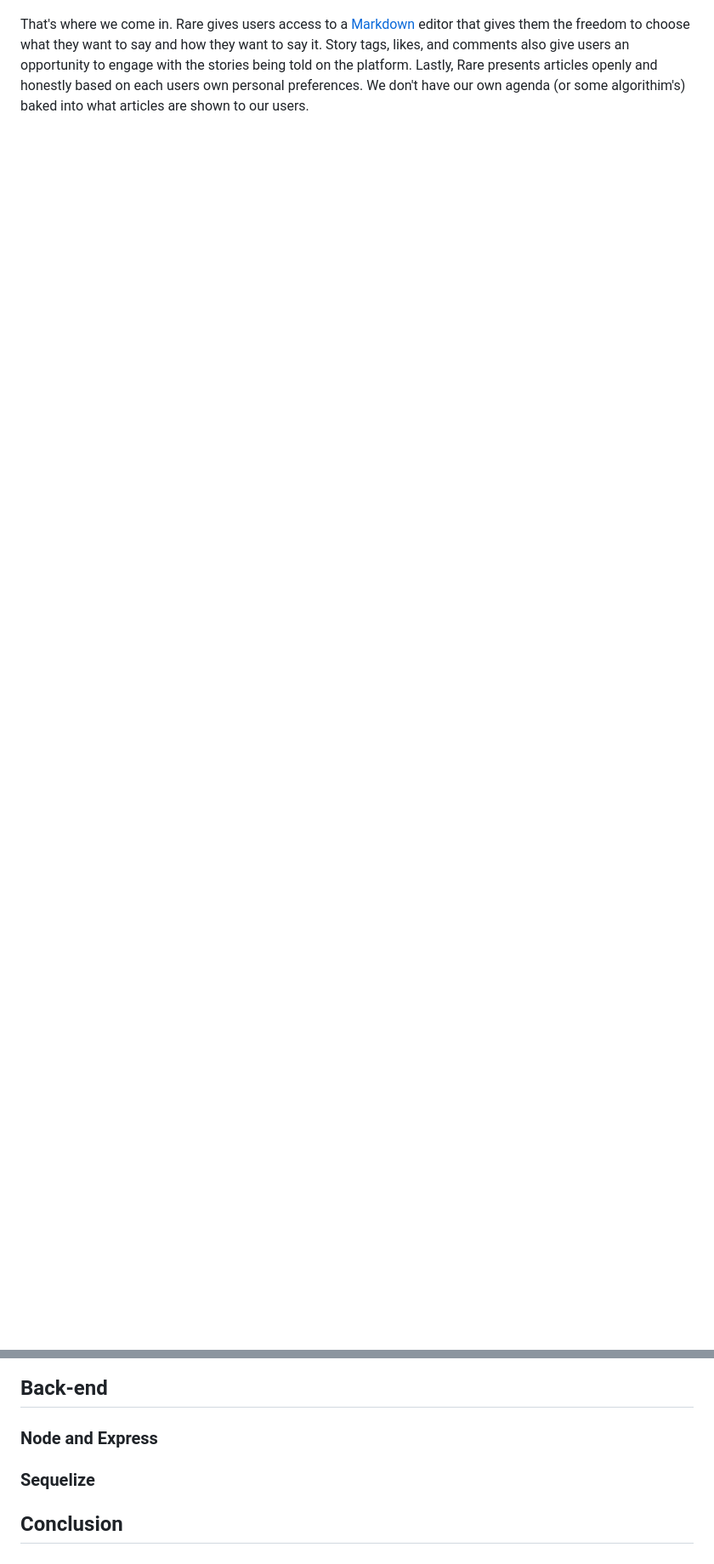
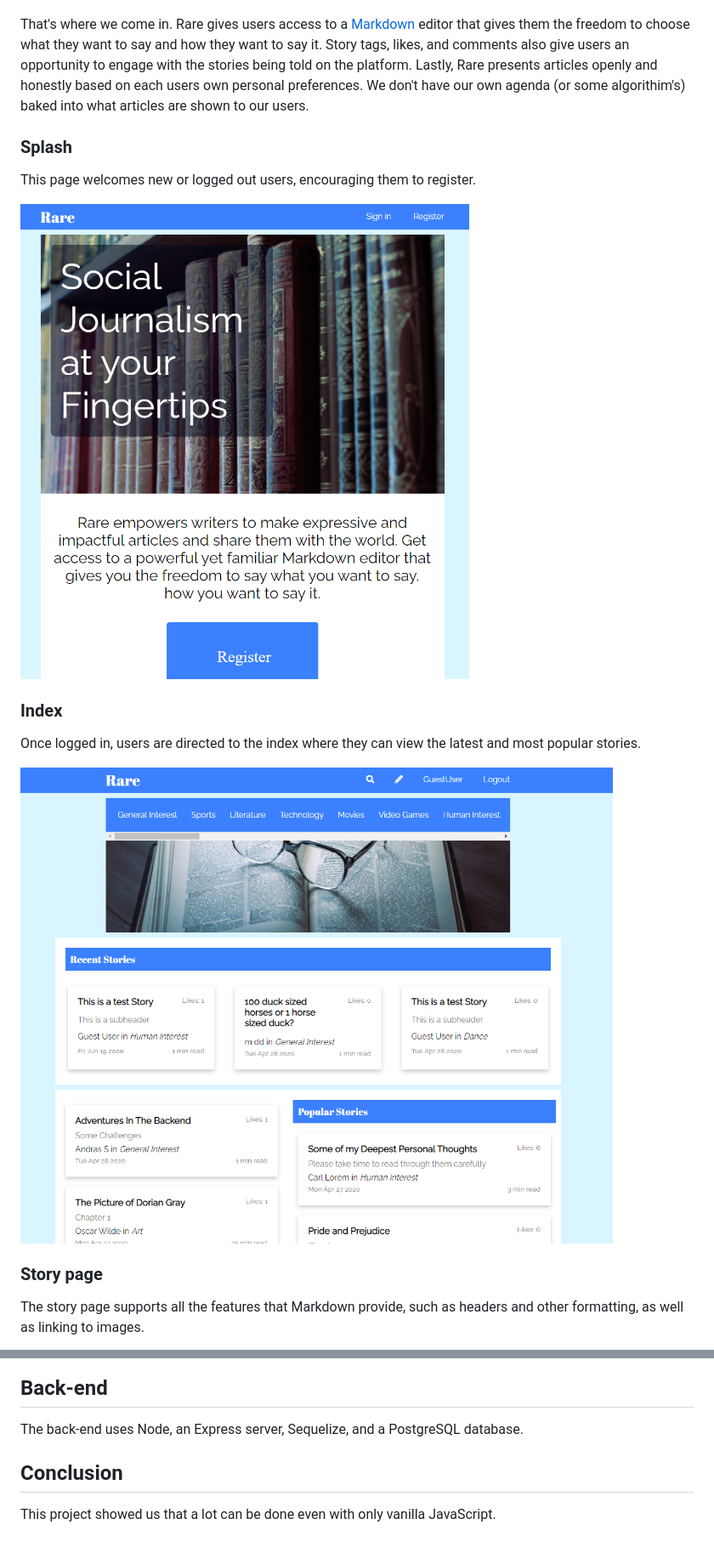
Before and after one commit to ianmagenta/AA-Group-Project, a Markdown page: README.md, 2 parts joined by grey strips. Shown: that part at 85% size. Drawn GitHub-style; pictures changed too: documentation/images/index.png (added), documentation/images/splash.png (added); blank space fills up the shorter version.

```diff
--- a/README.md
+++ b/README.md
@@ -20,2 +21,16 @@ Social journalism is about empowering users by giving them the tools (and the au
 
 That's where we come in. Rare gives users access to a [Markdown](https://www.markdownguide.org/) editor that gives them the freedom to choose what they want to say and how they want to say it. Story tags, likes, and comments also give users an opportunity to engage with the stories being told on the platform. Lastly, Rare presents articles openly and honestly based on each users own personal preferences. We don't have our own agenda (or some algorithim's) baked into what articles are shown to our users.
+
+### Splash
+This page welcomes new or logged out users, encouraging them to register.
+
+![](documentation/images/splash.png)
+
+### Index
+Once logged in, users are directed to the index where they can view the latest and most popular stories.
+
+![](documentation/images/index.png)
+
+### Story page
+The story page supports all the features that Markdown provide, such as headers and other formatting, as well as linking to images.
+
@@ -52,9 +68,7 @@ View of the editor:
 ![](documentation/images/markdown.png)
 
 ## Back-end
-
-### Node and Express
-
-### Sequelize
+The back-end uses Node, an Express server, Sequelize, and a PostgreSQL database.
 
 ## Conclusion
+This project showed us that a lot can be done even with only vanilla JavaScript.
```
Also changed, not shown: other parts of README.md (+10 -8 lines), documentation/images/storyview1.png (added), documentation/images/storyview2.png (added).
